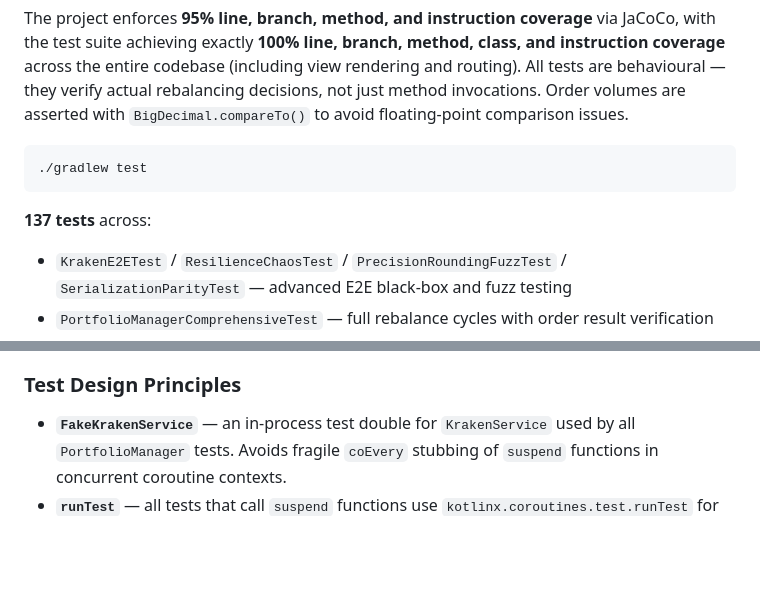
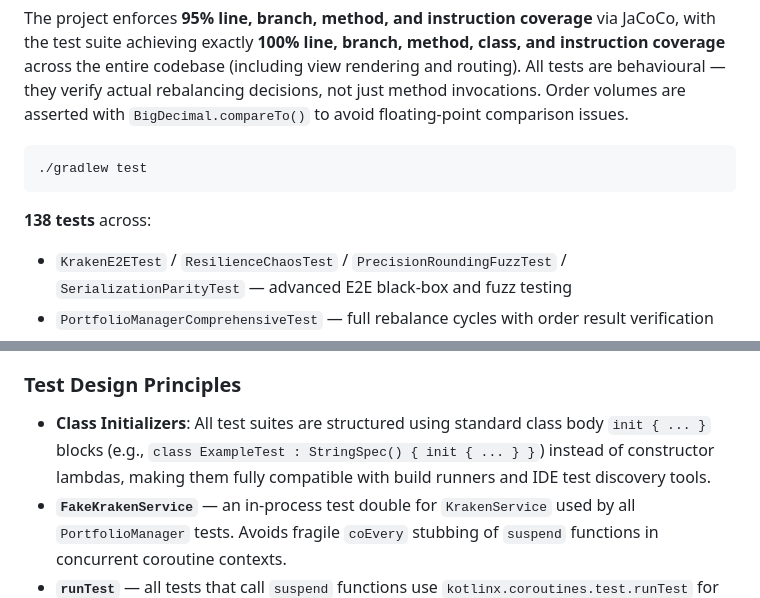
Before and after one commit to HyperVon/new-kraken-rebalancer, a Markdown page: README.md, 2 parts joined by grey strips. Rendered like a GitHub page; blank space fills up the shorter version.

Commit message:
docs: update CHANGELOG and README to reflect typealiases, test modernization, and loop cleanups

````diff
--- a/README.md
+++ b/README.md
@@ -296,7 +296,7 @@ with `BigDecimal.compareTo()` to avoid floating-point comparison issues.
 ./gradlew test
 ```
 
-**137 tests** across:
+**138 tests** across:
 
 - `KrakenE2ETest` / `ResilienceChaosTest` / `PrecisionRoundingFuzzTest` /
   `SerializationParityTest` — advanced E2E black-box and fuzz testing
@@ -323,6 +323,7 @@ with `BigDecimal.compareTo()` to avoid floating-point comparison issues.
 
 ### Test Design Principles
 
+- **Class Initializers**: All test suites are structured using standard class body `init { ... }` blocks (e.g., `class ExampleTest : StringSpec() { init { ... } }`) instead of constructor lambdas, making them fully compatible with build runners and IDE test discovery tools.
 - **`FakeKrakenService`** — an in-process test double for `KrakenService` used
   by all `PortfolioManager` tests. Avoids fragile `coEvery` stubbing of
   `suspend` functions in concurrent coroutine contexts.
````
Also changed, not shown: CHANGELOG.md (+3 -0 lines).
